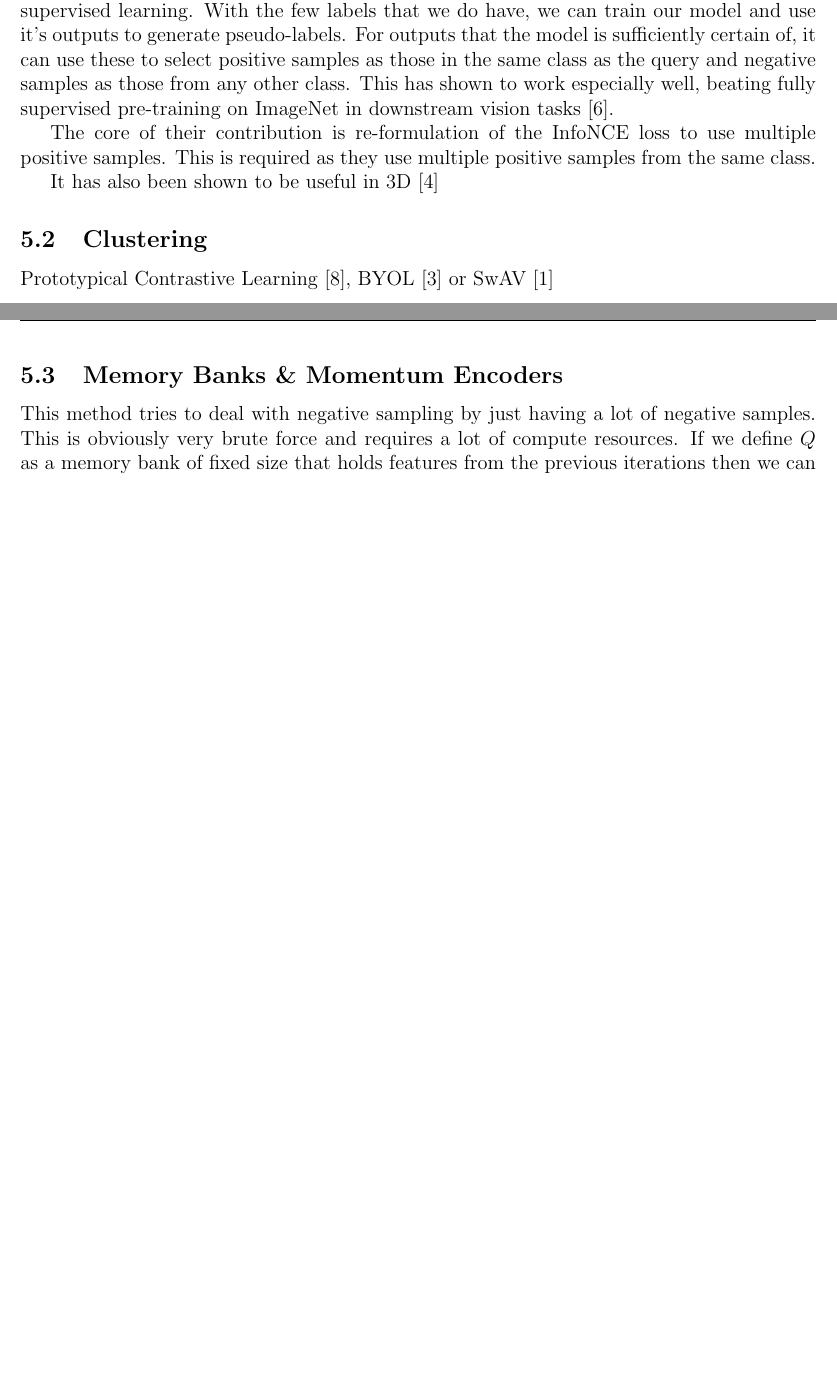
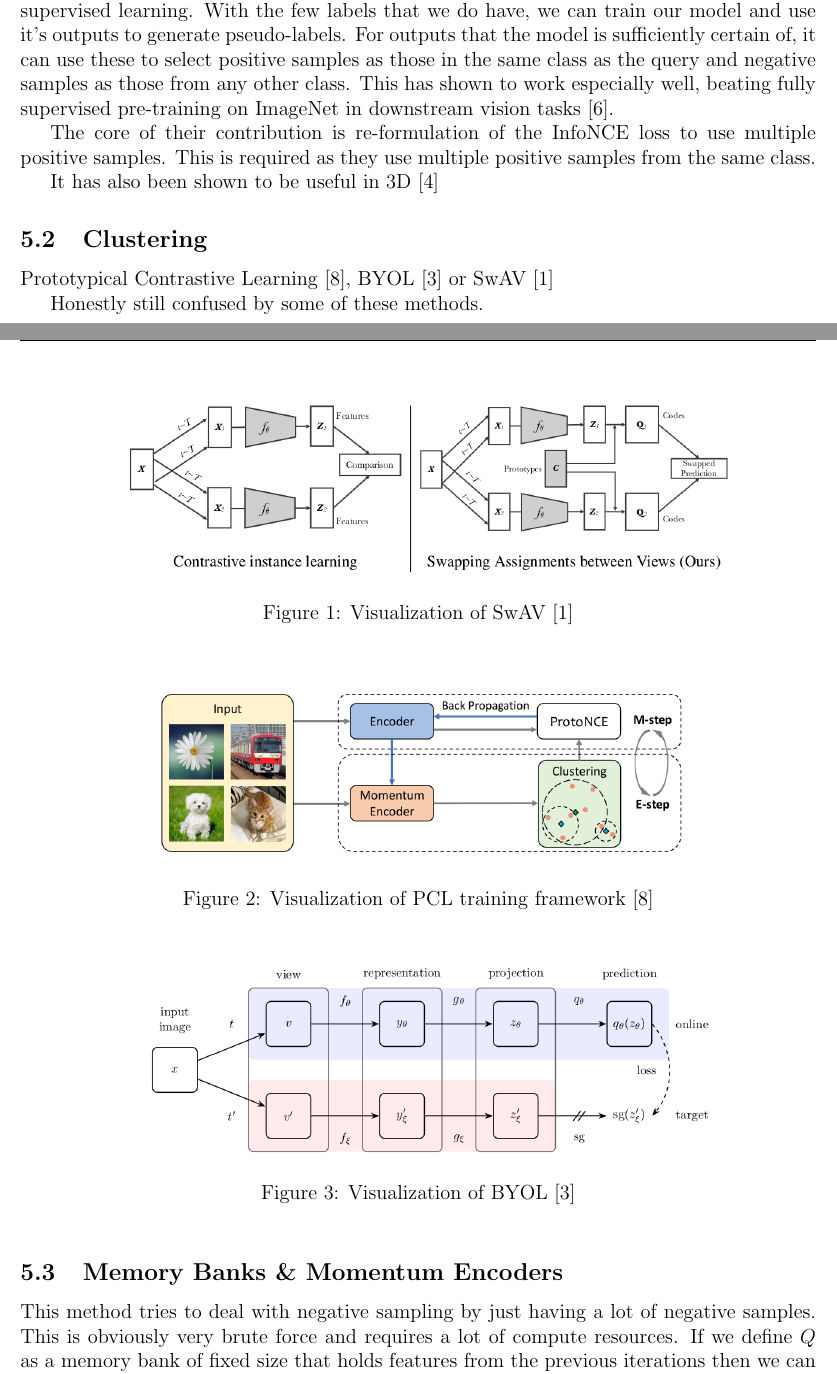
Before and after one commit to jandaa/masters-thesis, a LaTeX document (doc/contrastive-learning.tex): two parts of pages 4 and 5 of 12 before the commit and two parts of pages 4 and 5 of 13 after it, joined at a grey line, cut so that both start at the same text, the shorter picture padded with empty space. Compiled offline with pdfLaTeX.

Commit message:
adds some pictures for clustering

```diff
--- a/doc/contrastive-learning.tex
+++ b/doc/contrastive-learning.tex
@@ -163,6 +163,29 @@ It has also been shown to be useful in 3D \cite{jiang_guided_2021}
 \label{limitations:clustering}
 
 Prototypical Contrastive Learning \cite{li_prototypical_2021}, BYOL \cite{grill_bootstrap_nodate} or SwAV \cite{caron_unsupervised_2021}
+
+Honestly still confused by some of these methods.
+
+\begin{figure}[h!]
+    \begin{center}
+        \includegraphics[scale=0.35]{images/swav.png}
+        \caption{Visualization of SwAV \cite{caron_unsupervised_2021}}
+    \end{center}
+\end{figure}
+
+\begin{figure}[h!]
+    \begin{center}
+        \includegraphics[scale=0.35]{images/prototypes.png}
+        \caption{Visualization of PCL training framework \cite{li_prototypical_2021}}
+    \end{center}
+\end{figure}
+
+\begin{figure}[h!]
+    \begin{center}
+        \includegraphics[scale=0.35]{images/byol.png}
+        \caption{Visualization of BYOL \cite{grill_bootstrap_nodate}}
+    \end{center}
+\end{figure}
 
 \subsection{Memory Banks \& Momentum Encoders}
 \label{limitations:memory}
```
Also changed, not shown: doc/images/byol.png (added), doc/images/prototypes.png (added), doc/images/swav.png (added).
